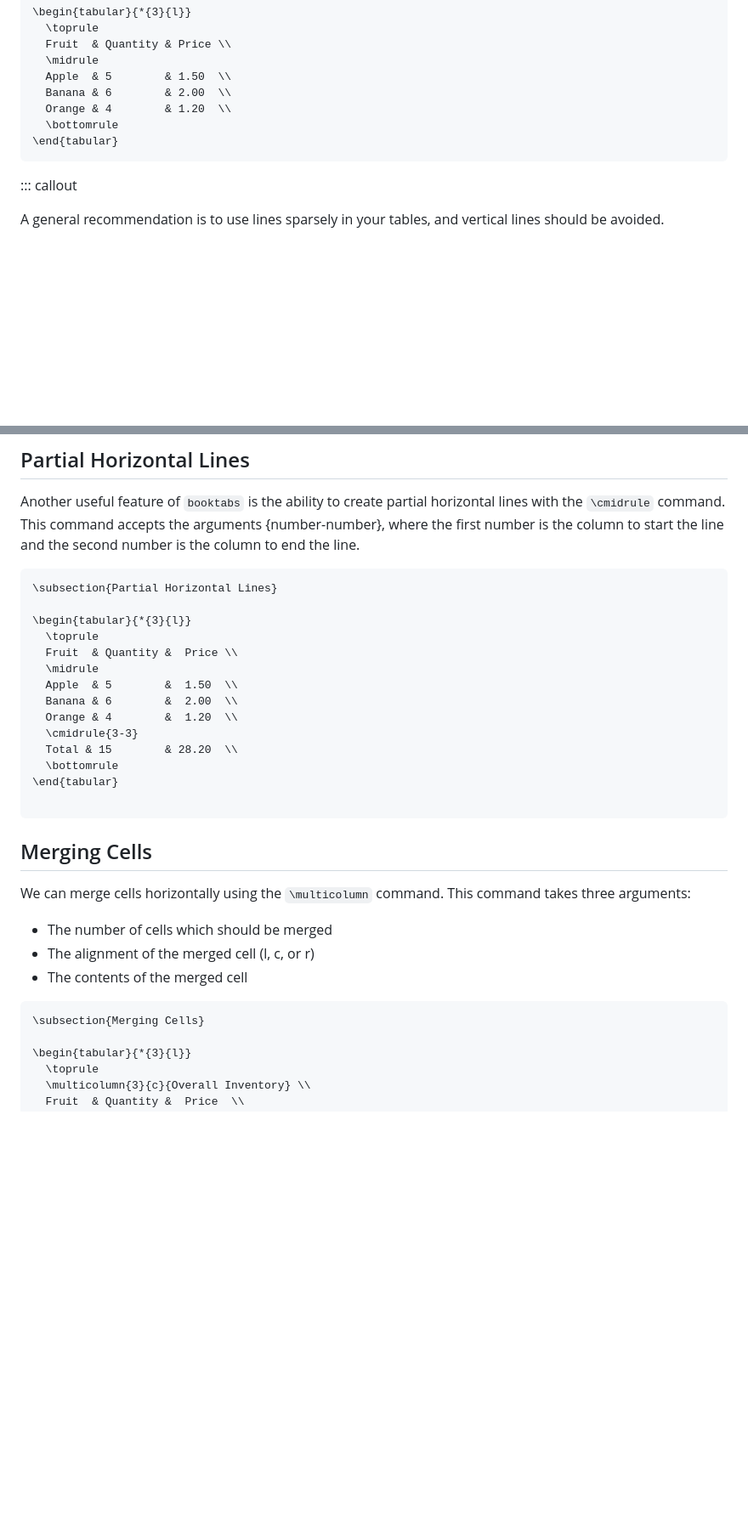
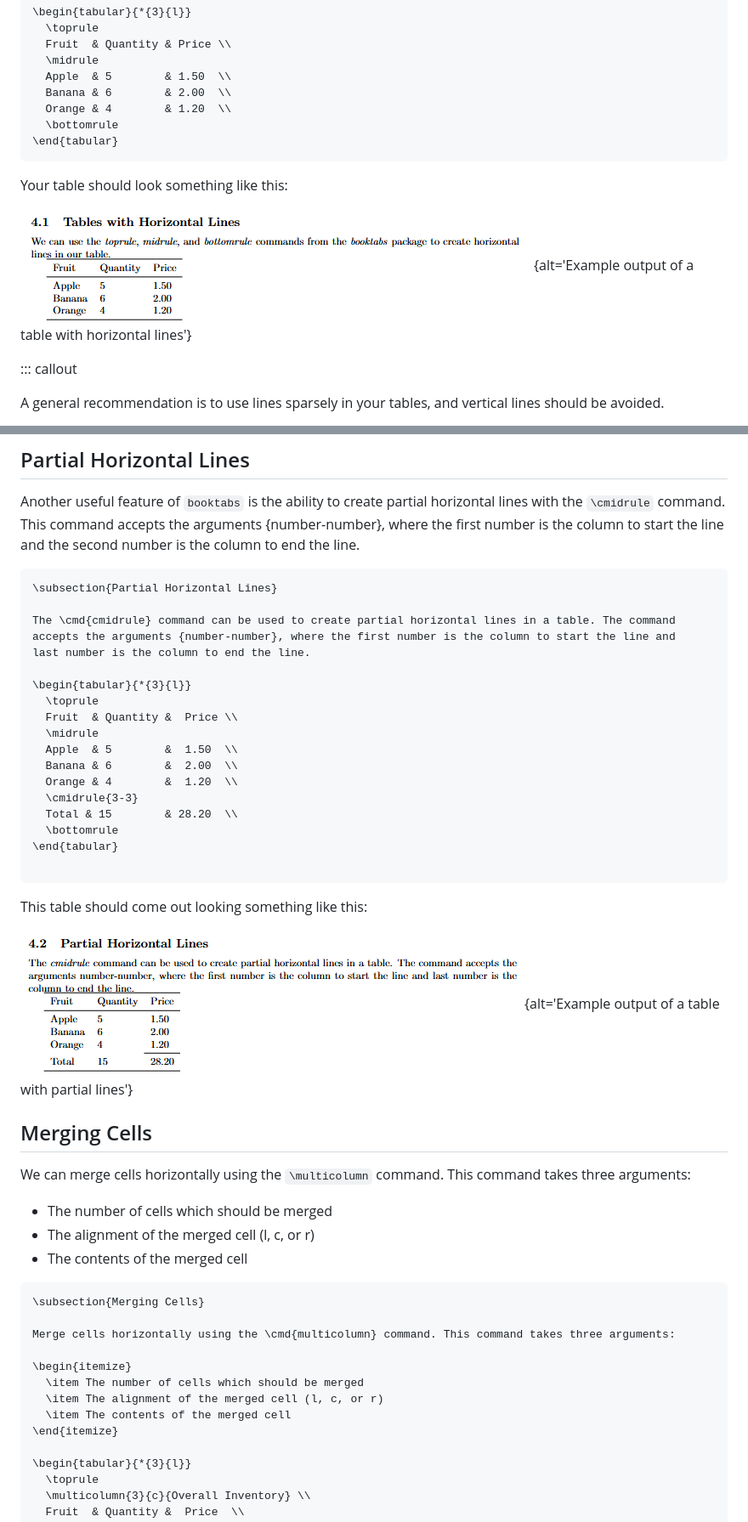
Before and after one commit to dkz2r/latex-novice-academic-publishing, a Markdown page: episodes/07-tables.md, 2 parts joined by grey strips. Shown: that part at 85% size. Rendered like a GitHub page; pictures changed too: episodes/fig/07-tables/table-with-horizontal-lines.PNG (added), episodes/fig/07-tables/table-with-partial-lines.PNG (added); blank space fills up the shorter version.

Commit message:
add images and update content in tables

````diff
--- a/episodes/07-tables.md
+++ b/episodes/07-tables.md
@@ -153,6 +153,11 @@ package to create horizontal lines in our table.
 \end{tabular}
 ```
 
+Your table should look something like this:
+
+![](fig/07-tables/table-with-horizontal-lines.PNG){alt='Example output of a table with horizontal
+lines'}
+
 ::: callout
 
 A general recommendation is to use lines sparsely in your tables, and vertical lines should be
@@ -169,6 +174,10 @@ the column to start the line and the second number is the column to end the line
 ```latex
 \subsection{Partial Horizontal Lines}
 
+The \cmd{cmidrule} command can be used to create partial horizontal lines in a table. The command
+accepts the arguments {number-number}, where the first number is the column to start the line and
+last number is the column to end the line.
+
 \begin{tabular}{*{3}{l}}
   \toprule
   Fruit  & Quantity &  Price \\
@@ -183,6 +192,12 @@ the column to start the line and the second number is the column to end the line
 
 ```
 
+This table should come out looking something like this:
+
+![](fig/07-tables/table-with-partial-lines.PNG){alt='Example output of a table with partial
+lines'}
+
+
 ## Merging Cells
 
 We can merge cells horizontally using the `\multicolumn` command. This command takes three
@@ -194,6 +209,14 @@ arguments:
 
 ```latex
 \subsection{Merging Cells}
+
+Merge cells horizontally using the \cmd{multicolumn} command. This command takes three arguments:
+
+\begin{itemize}
+  \item The number of cells which should be merged
+  \item The alignment of the merged cell (l, c, or r)
+  \item The contents of the merged cell
+\end{itemize}
 
 \begin{tabular}{*{3}{l}}
   \toprule
````
Also changed, not shown: other parts of episodes/07-tables.md (+40 -18 lines), episodes/fig/07-tables/simple-table.PNG (added), episodes/fig/07-tables/table-with-merged-cell.PNG (added).
